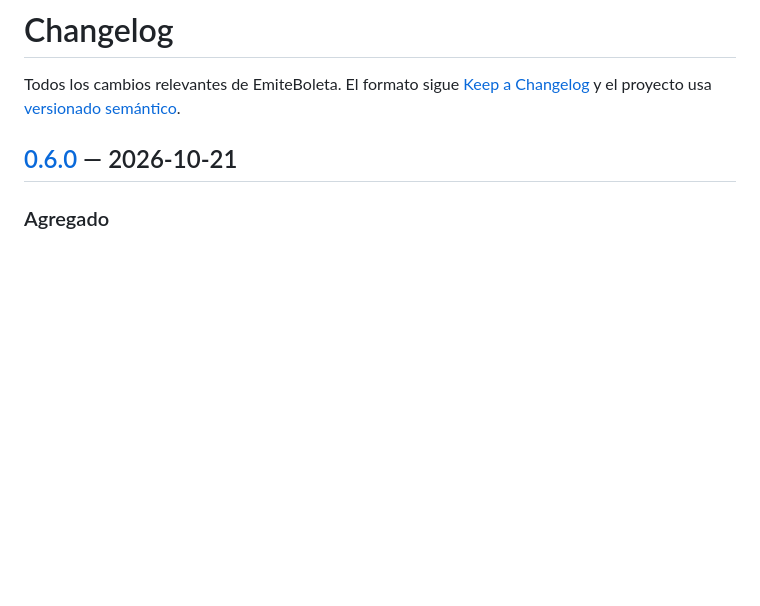
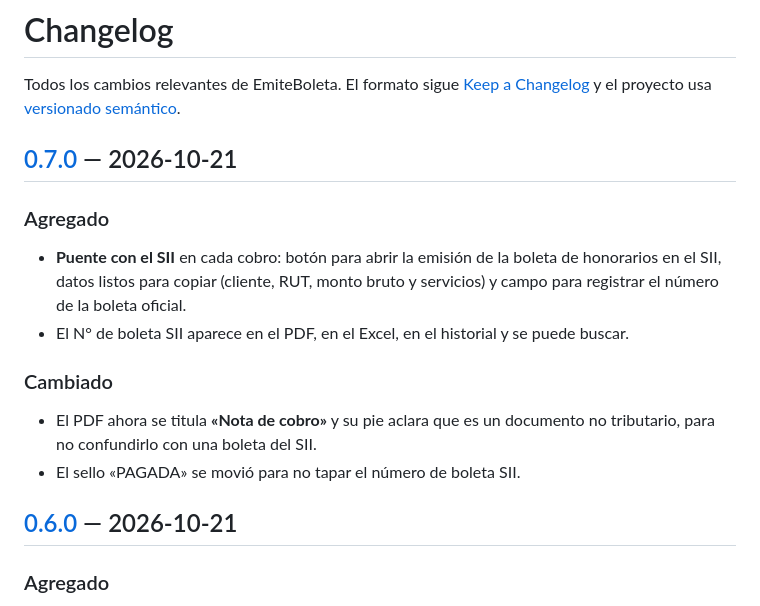
Before and after one commit to y-jeff/emiteboleta, a Markdown page: CHANGELOG.md, the part around the change printed below. Rendered like a GitHub page; blank space fills up the shorter version.

```diff
--- a/CHANGELOG.md
+++ b/CHANGELOG.md
@@ -1,6 +1,16 @@
 # Changelog
 
 Todos los cambios relevantes de EmiteBoleta. El formato sigue [Keep a Changelog](https://keepachangelog.com/es-ES/1.1.0/) y el proyecto usa [versionado semántico](https://semver.org/lang/es/).
+
+## [0.7.0] — 2026-10-21
+
+### Agregado
+- **Puente con el SII** en cada cobro: botón para abrir la emisión de la boleta de honorarios en el SII, datos listos para copiar (cliente, RUT, monto bruto y servicios) y campo para registrar el número de la boleta oficial.
+- El N° de boleta SII aparece en el PDF, en el Excel, en el historial y se puede buscar.
+
+### Cambiado
+- El PDF ahora se titula **«Nota de cobro»** y su pie aclara que es un documento no tributario, para no confundirlo con una boleta del SII.
+- El sello «PAGADA» se movió para no tapar el número de boleta SII.
 
 ## [0.6.0] — 2026-10-21
 
```
Also changed, not shown: other parts of CHANGELOG.md (+1 -0 lines), README.md (+7 -3 lines), docs/screenshots/dashboard-desktop.png, docs/screenshots/landing.png, docs/screenshots/movil-detalle.png, docs/screenshots/movil-sii.png (added), docs/screenshots/pdf.png.
